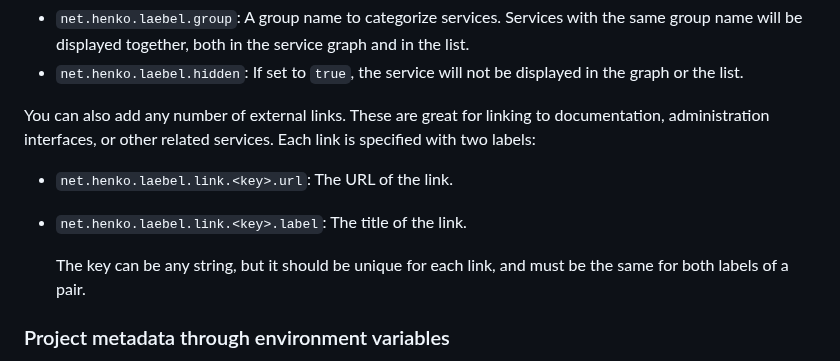
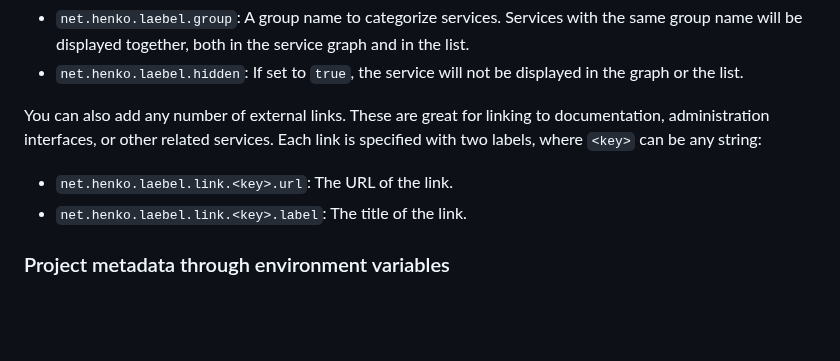
Before and after one commit to henrikje/laebel, a Markdown page: README.md, the part around the change. GitHub-like rendering; blank space fills up the shorter version.

Commit message:
Minor improvement in layout.

```diff
--- a/README.md
+++ b/README.md
@@ -98,12 +98,10 @@ In addition, Laebel supports the following custom labels:
 
 You can also add any number of external links.
 These are great for linking to documentation, administration interfaces, or other related services.
-Each link is specified with two labels:
+Each link is specified with two labels, where `<key>` can be any string:
 
 - `net.henko.laebel.link.<key>.url`: The URL of the link.
 - `net.henko.laebel.link.<key>.label`: The title of the link.
-
-  The key can be any string, but it should be unique for each link, and must be the same for both labels of a pair.
 
 ### Project metadata through environment variables
 
```
